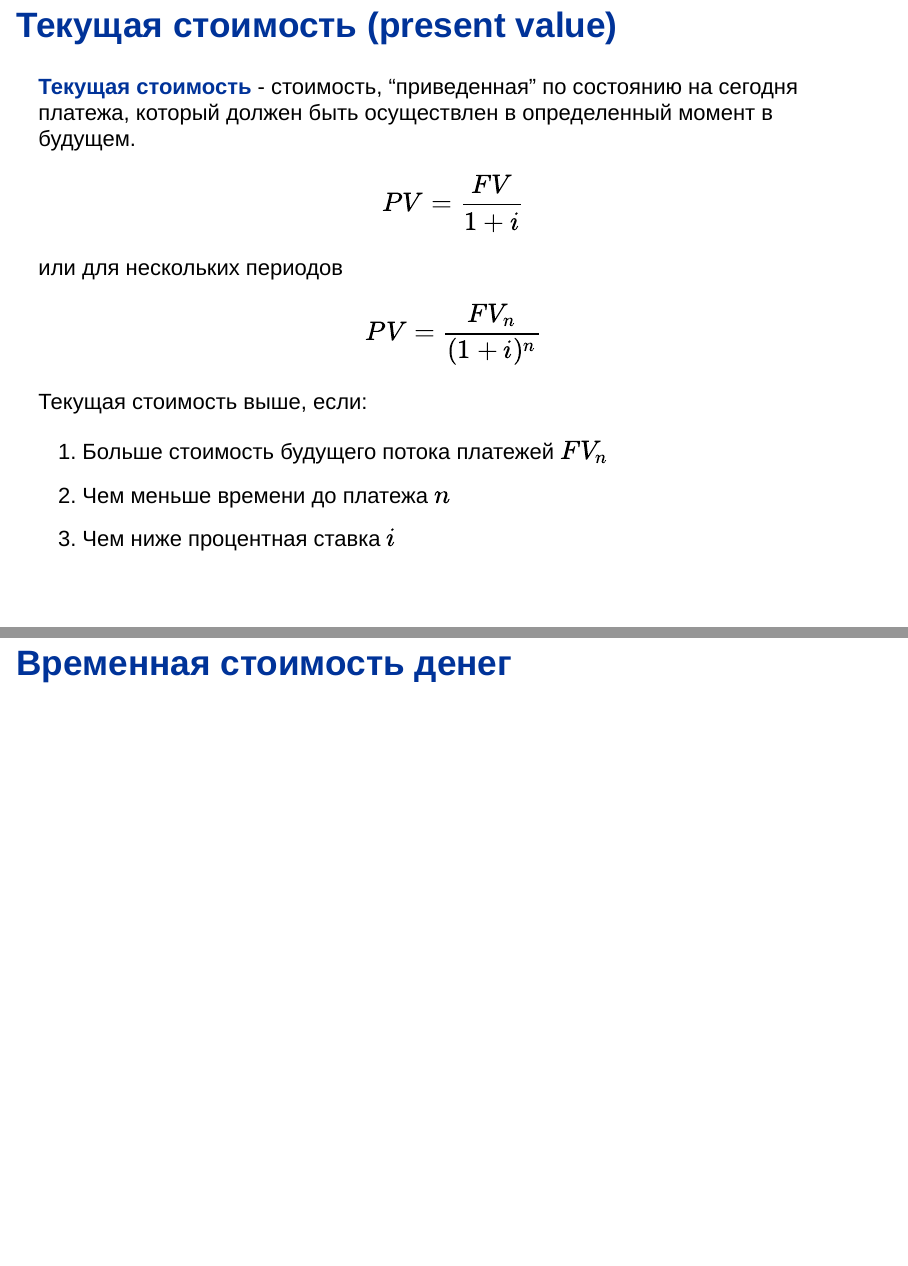
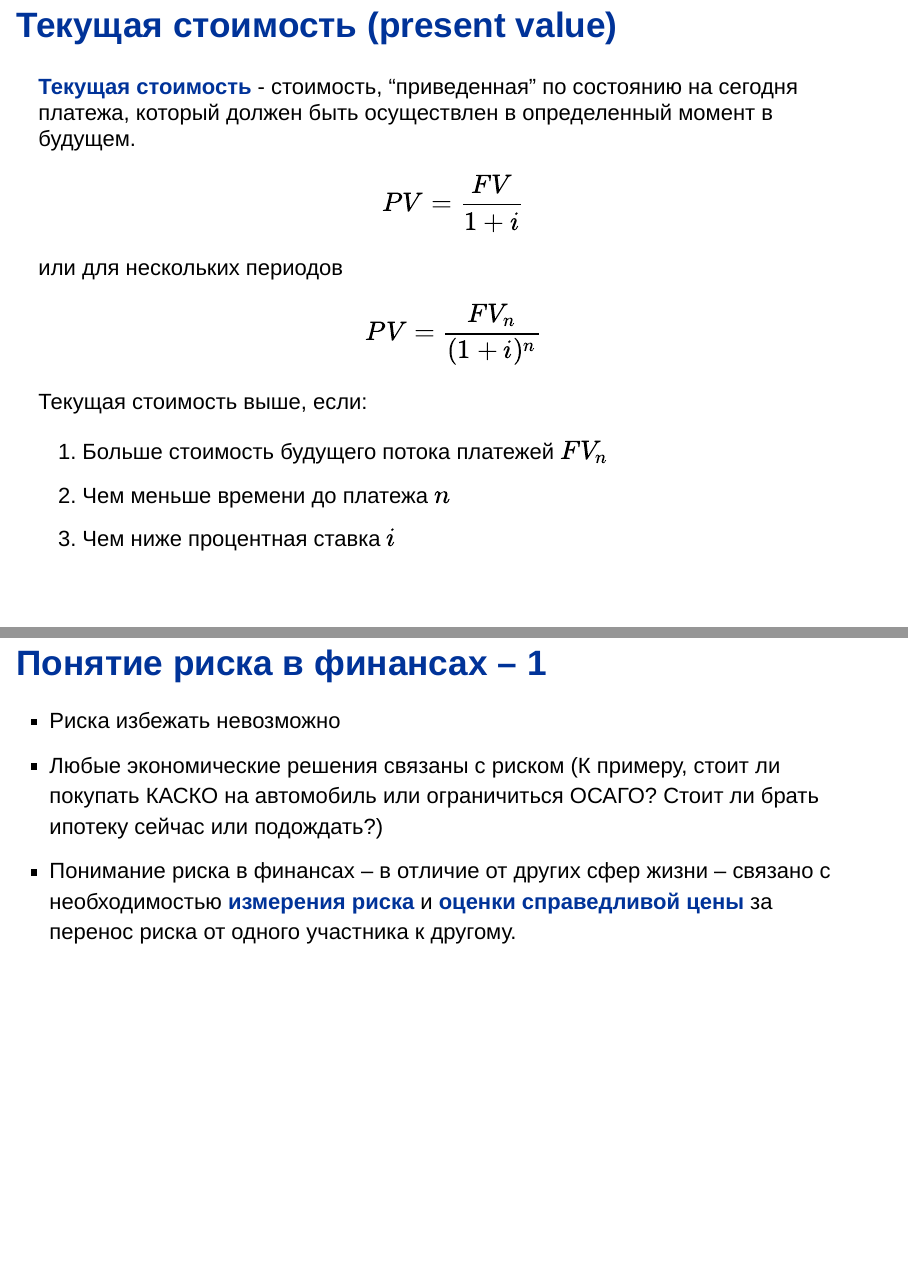
Before and after one commit to quantviews/Financial_Markets4-old, an R Markdown document (lectures/lecture-0.Rmd): pages 35 and 36 of 44 before the commit and pages 35 and 36 of 43 after it, joined at a grey line. Rendered offline with R 4.5, knitr and Pandoc, with nearby package versions.

Commit message:
l-0 update

````diff
--- a/lectures/lecture-0.Rmd
+++ b/lectures/lecture-0.Rmd
@@ -285,33 +285,6 @@ $$ PV = \frac{FV_n}{(1+i)^n} $$
 
 
 
-## Временная стоимость денег
-
-```{r interactive, eval=FALSE, message=FALSE, warning=FALSE, include=FALSE}
-#{{{
-library(shiny)
-library(metricsgraphics)
-shinyApp(
-
-inputPanel(
-	   sliderInput("rate", label = "Annual Interest Rate", min = -.05, max =0.5, step = .01, value = .05),
-	   sliderInput("years", label = "Number of Years", min = 1, max =50, step = 1, value = 10)
-	   #            sliderInput("pv", label = "Present Value", min = 1, max =50, step = 1, value = 10),
-	   ),
-
-
-renderMetricsgraphics({
-  fv <- (1 + input$rate)^{1:input$years}
-  fv <- c(1, fv)
-  fv <- as.data.frame(cbind(seq(0, input$years, by = 1), fv))
-  names(fv) <- c("year", "Future_Value")
-  fv %>%
-      mjs_plot(x=year, y=Future_Value) %>%
-      mjs_line()
-})
-)
-#}}}
-```
 
 ## Понятие риска в финансах -- 1
 
````
Also changed, not shown: lectures/lecture-0.html.
